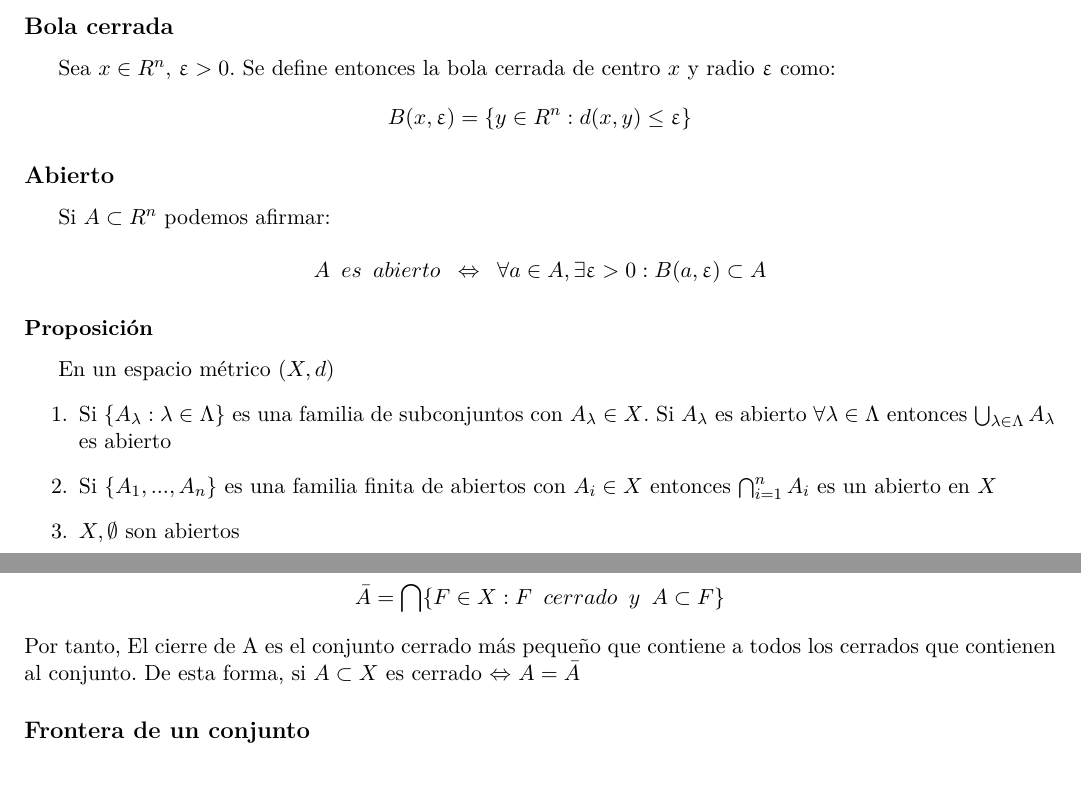
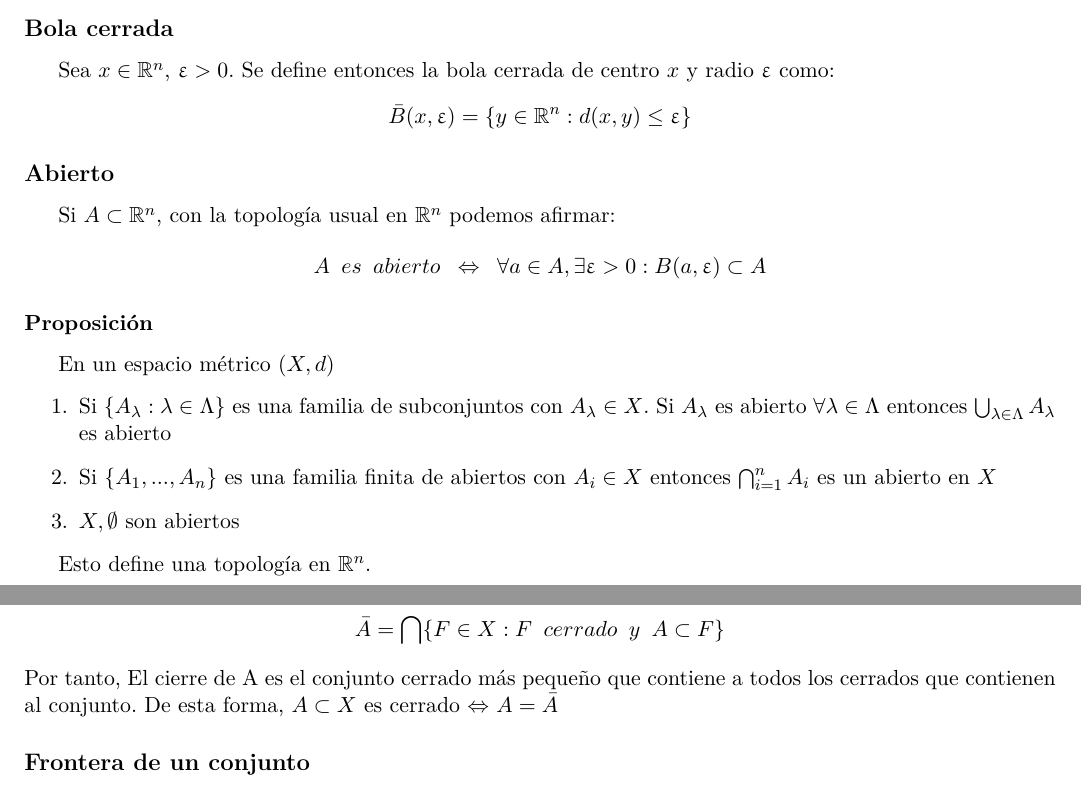
Before and after one commit to libreim/apuntesDGIIM, a LaTeX document (Análisis Matemático I/tema1.tex): two parts of pages 1 and 2 of 2, joined at a grey line, cut so that both start at the same text. Compiled offline with pdfLaTeX.

Commit message:
Algunos cambios en apuntes de análisis.

```diff
--- a/Análisis Matemático I/tema1.tex
+++ b/Análisis Matemático I/tema1.tex
@@ -45,15 +45,15 @@ B(x,\upvarepsilon) = \{ y \in R^n : d(x,y) < \upvarepsilon\}
 
 \subsection*{Bola cerrada}
 
-Sea $x\in R^n$, $\upvarepsilon > 0$. Se define entonces la bola cerrada de centro $x$ y radio $\upvarepsilon$ como:
+Sea $x\in \mathbb{R}^n$, $\upvarepsilon > 0$. Se define entonces la bola cerrada de centro $x$ y radio $\upvarepsilon$ como:
 \[
-B(x,\upvarepsilon) = \{ y \in R^n : d(x,y) \leq \upvarepsilon\}
+\bar{B}(x,\upvarepsilon) = \{ y \in \mathbb{R}^n : d(x,y) \leq \upvarepsilon\}
 \]
 
 
 
 \subsection*{Abierto}
-Si $A\subset R^n$ podemos afirmar:
+Si $A\subset \mathbb{R}^n$, con la topología usual en $\mathbb{R}^n$ podemos afirmar:
 
 \[
 A \hspace{0.2cm} es \hspace{0.2cm}abierto \hspace{0.2cm}\Leftrightarrow \hspace{0.2cm} \forall a \in A, \exists \upvarepsilon > 0 : B(a,\upvarepsilon)\subset A
@@ -72,6 +72,8 @@ En un espacio métrico $(X,d)$
 	\item $X, \emptyset$ son abiertos
 
 \end{enumerate}
+
+Esto define una topología en $\mathbb{R}^n$.
 
 \subsection*{Punto Interior}
 
@@ -105,7 +107,7 @@ Es fácil ver que $\bar{A}$ es cerrado y que otra forma de definirlo es:
 \[
 \bar{A} = \bigcap \{F\in X: F \hspace{0.2cm} cerrado \hspace{0.2cm}y \hspace{0.2cm} A\subset F\}
 \]
-Por tanto, El cierre de A es el conjunto cerrado más pequeño que contiene a todos los cerrados que contienen al conjunto. De esta forma, si $A\subset X$ es cerrado $\Leftrightarrow$ $A = \bar{A}$
+Por tanto, El cierre de A es el conjunto cerrado más pequeño que contiene a todos los cerrados que contienen al conjunto. De esta forma, $A\subset X$ es cerrado $\Leftrightarrow$ $A = \bar{A}$
 
 
 
```
Also changed, not shown: Análisis Matemático I/tema1.tex (16 more changed lines).
